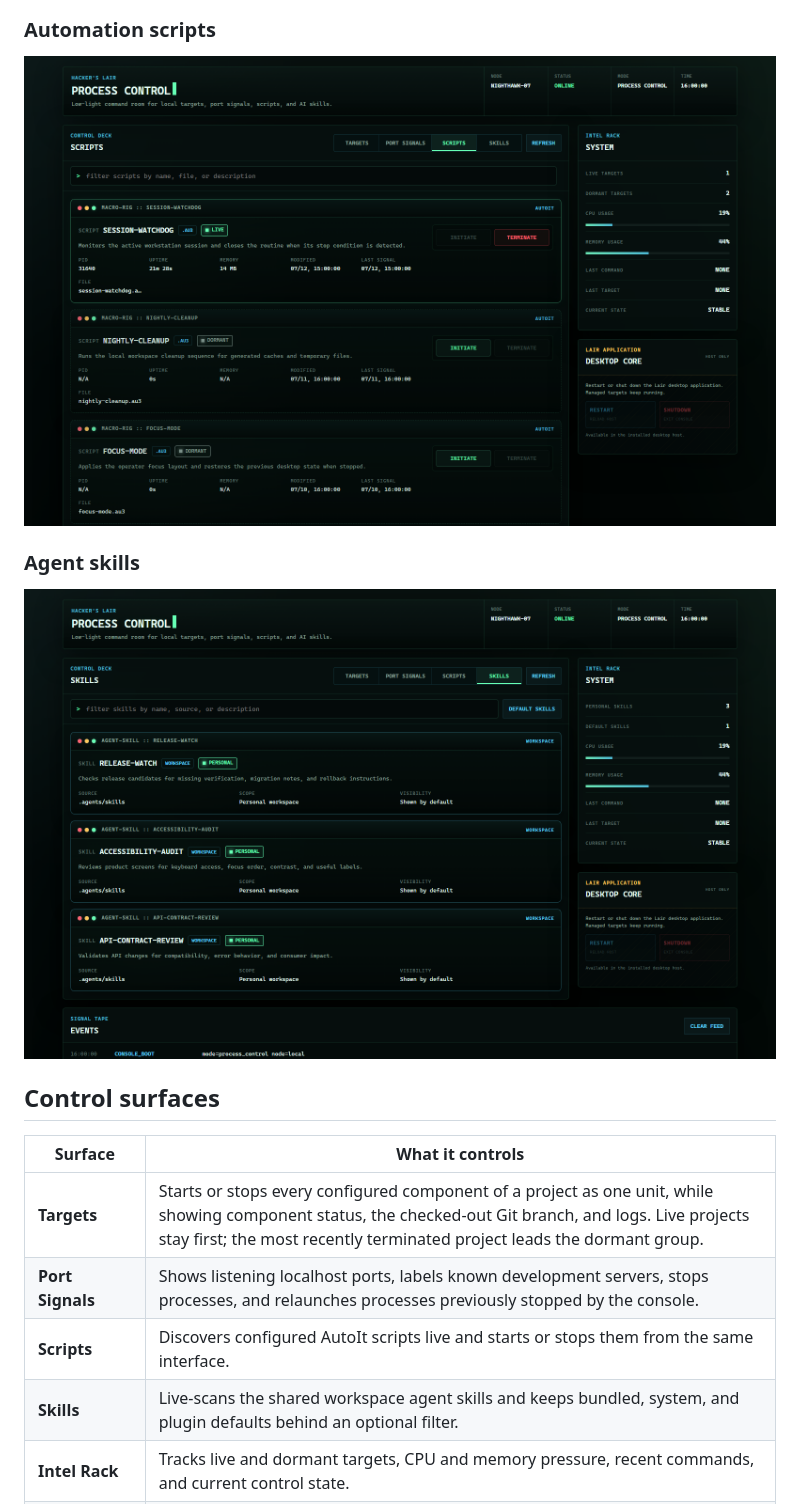
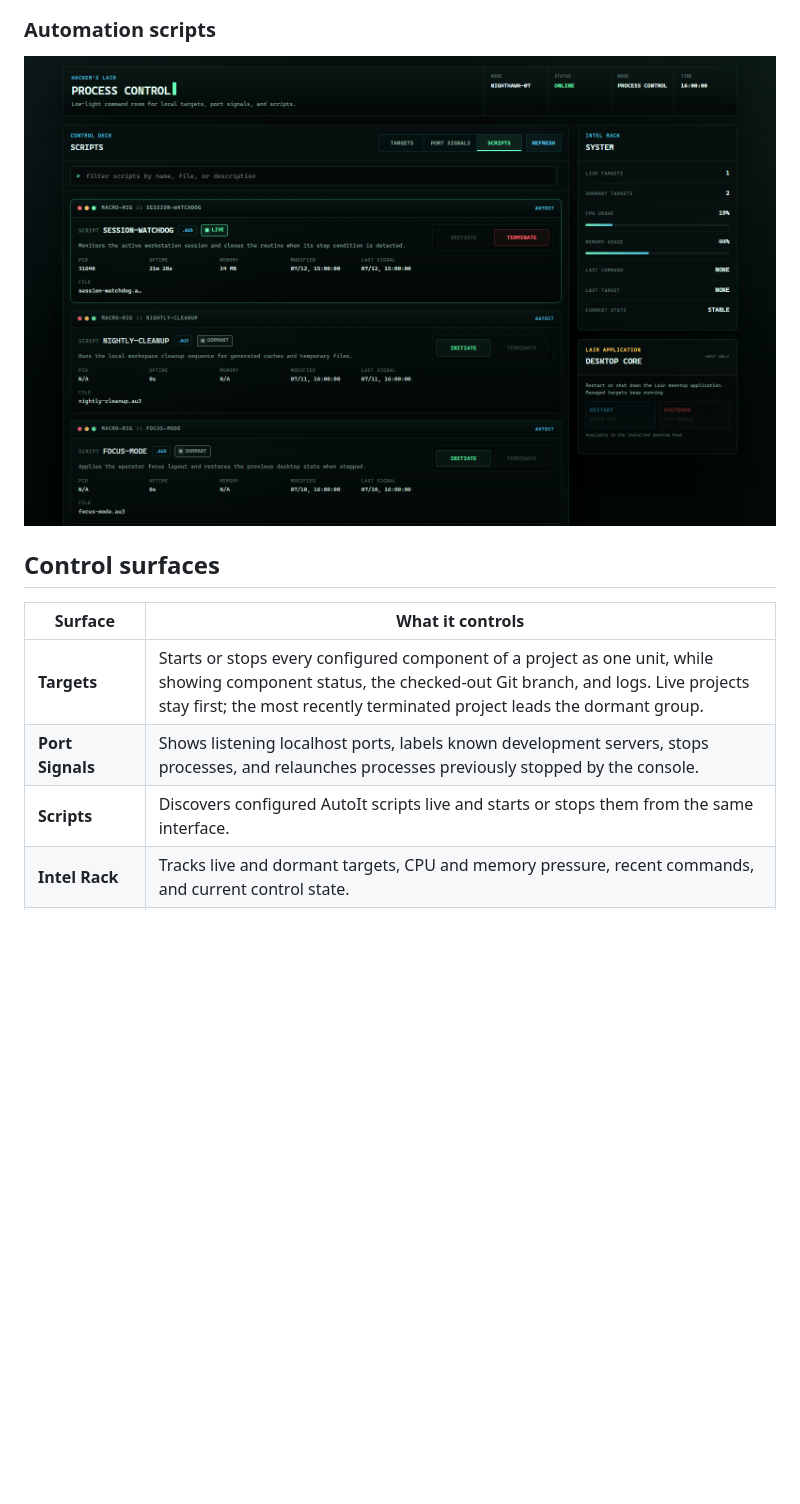
Before and after one commit to alfonza1/hackers-lair, a Markdown page: README.md, the part around one of its changes. GitHub-like rendering; pictures changed too: docs/screenshots/scripts.png, docs/screenshots/skills.png (deleted); blank space fills up the shorter version.

```diff
--- a/README.md
+++ b/README.md
@@ -38,10 +38,6 @@ window controls, and scrollbar. The control service listens only on
 
 ![Hacker's Lair Scripts view showing active and dormant automation modules](docs/screenshots/scripts.png)
 
-### Agent skills
-
-![Hacker's Lair Skills view showing fictional shared agent capabilities](docs/screenshots/skills.png)
-
 ## Control surfaces
 
 | Surface | What it controls |
@@ -49,7 +45,6 @@ window controls, and scrollbar. The control service listens only on
 | **Targets** | Starts or stops every configured component of a project as one unit, while showing component status, the checked-out Git branch, and logs. Live projects stay first; the most recently terminated project leads the dormant group. |
 | **Port Signals** | Shows listening localhost ports, labels known development servers, stops processes, and relaunches processes previously stopped by the console. |
 | **Scripts** | Discovers configured AutoIt scripts live and starts or stops them from the same interface. |
-| **Skills** | Live-scans the shared workspace agent skills and keeps bundled, system, and plugin defaults behind an optional filter. |
 | **Intel Rack** | Tracks live and dormant targets, CPU and memory pressure, recent commands, and current control state. |
 | **Desktop Core** | Runs guarded restart and shutdown sequences for the Electron host without stopping managed projects or the local control service. |
 | **Signal Tape** | Keeps an operator-readable event feed for starts, stops, refreshes, and failures. |
```
Also changed, not shown: other parts of README.md (+1 -15 lines), docs/screenshots/port-signals.png, docs/screenshots/targets.png, 5 other files.
